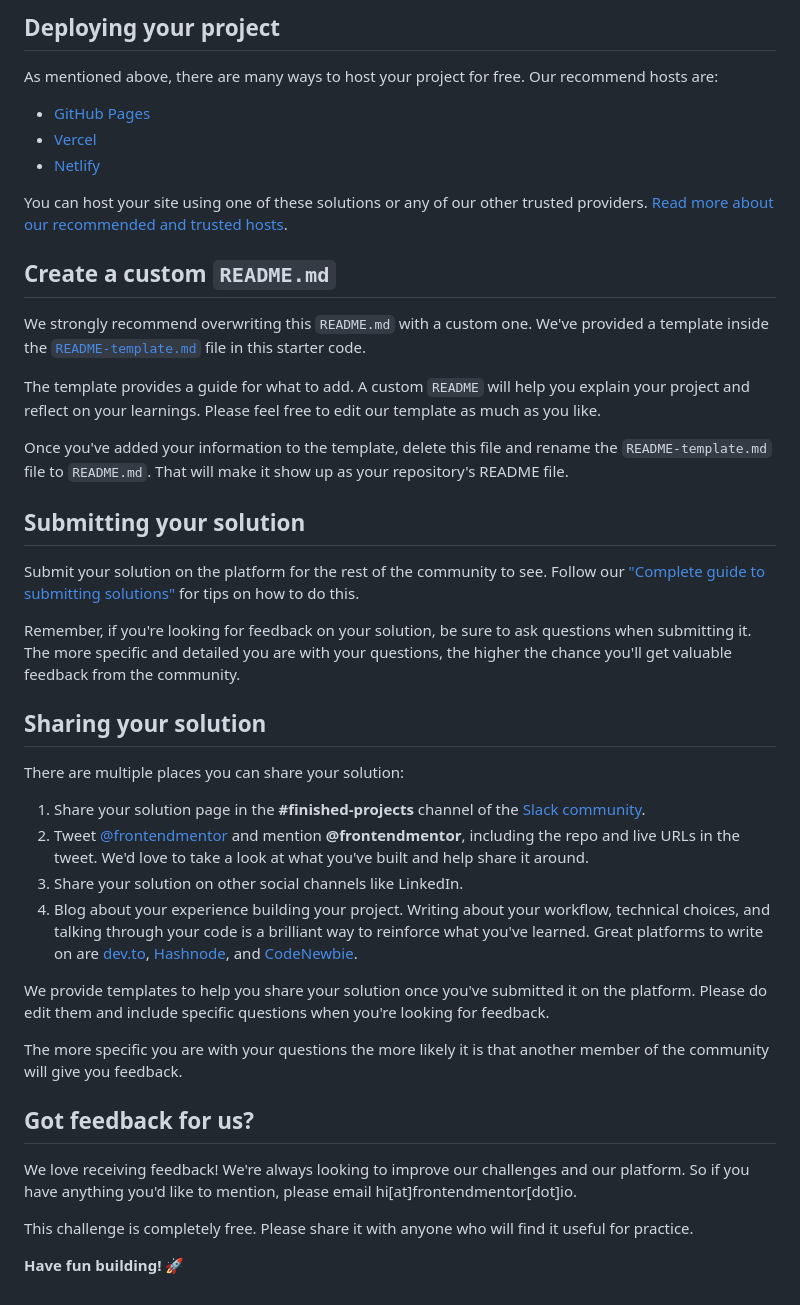
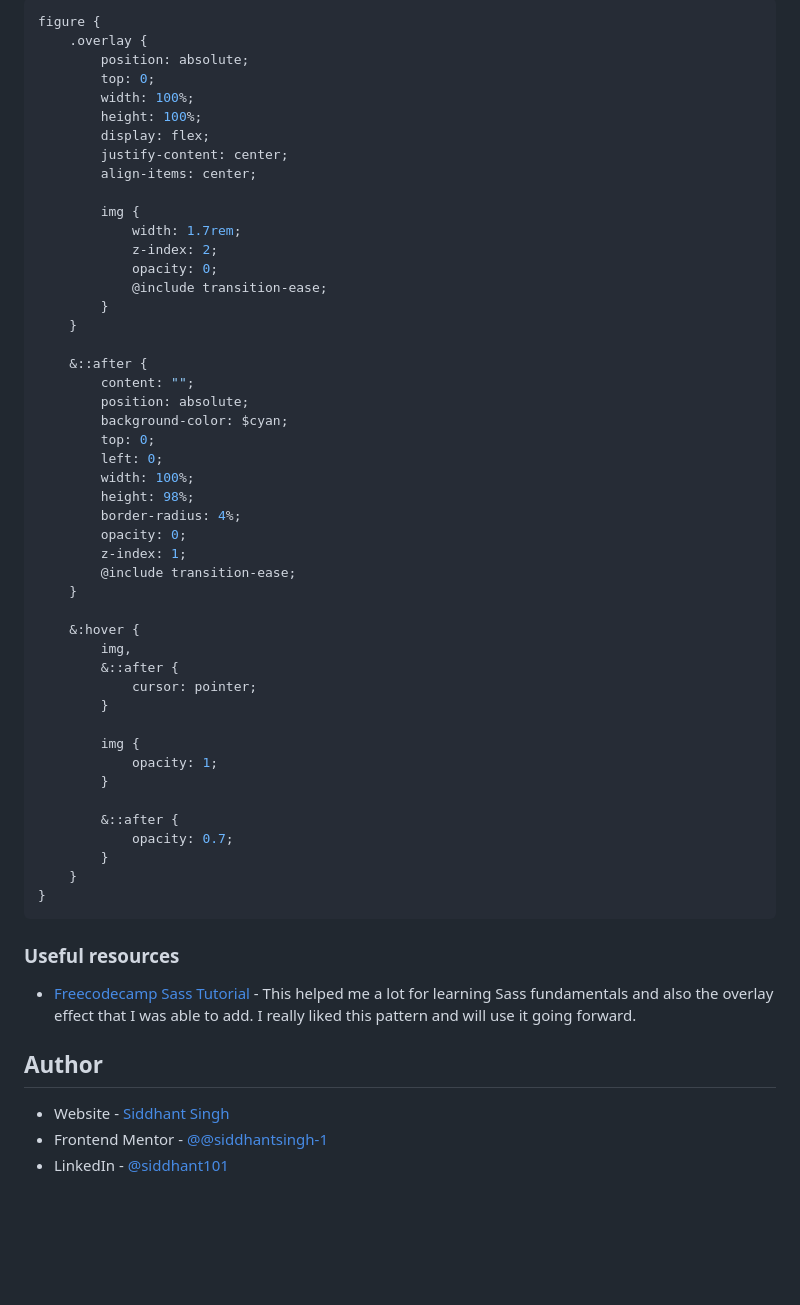
Before and after one commit to siddhantsingh-1/nft-preview-card-component, a Markdown page: README.md, the part around the change printed below. GitHub-like rendering; blank space fills up the shorter version.

````diff
--- a/README.md
+++ b/README.md
@@ -48,45 +60,60 @@ Feel free to use any workflow that you feel comfortable with. Below is a suggest
 
-## Deploying your project
+```css
+figure {
+	.overlay {
+		position: absolute;
+		top: 0;
+		width: 100%;
+		height: 100%;
+		display: flex;
+		justify-content: center;
+		align-items: center;
 
-As mentioned above, there are many ways to host your project for free. Our recommend hosts are:
+		img {
+			width: 1.7rem;
+			z-index: 2;
+			opacity: 0;
+			@include transition-ease;
+		}
+	}
 
-- [GitHub Pages](https://pages.github.com/)
-- [Vercel](https://vercel.com/)
-- [Netlify](https://www.netlify.com/)
+	&::after {
+		content: "";
+		position: absolute;
+		background-color: $cyan;
+		top: 0;
+		left: 0;
+		width: 100%;
+		height: 98%;
+		border-radius: 4%;
+		opacity: 0;
+		z-index: 1;
+		@include transition-ease;
+	}
 
-You can host your site using one of these solutions or any of our other trusted providers. [Read more about our recommended and trusted hosts](https://medium.com/frontend-mentor/frontend-mentor-trusted-hosting-providers-bf000dfebe).
+	&:hover {
+		img,
+		&::after {
+			cursor: pointer;
+		}
 
-## Create a custom `README.md`
+		img {
+			opacity: 1;
+		}
 
-We strongly recommend overwriting this `README.md` with a custom one. We've provided a template inside the [`README-template.md`](./README-template.md) file in this starter code.
+		&::after {
+			opacity: 0.7;
+		}
+	}
+}
+```
 
-The template provides a guide for what to add. A custom `README` will help you explain your project and reflect on your learnings. Please feel free to edit our template as much as you like.
+### Useful resources
 
-Once you've added your information to the template, delete this file and rename the `README-template.md` file to `README.md`. That will make it show up as your repository's README file.
+- [Freecodecamp Sass Tutorial](https://www.youtube.com/watch?v=_a5j7KoflTs&t=6075s) - This helped me a lot for learning Sass fundamentals and also the overlay effect that I was able to add. I really liked this pattern and will use it going forward.
 
-## Submitting your solution
+## Author
 
-Submit your solution on the platform for the rest of the community to see. Follow our ["Complete guide to submitting solutions"](https://medium.com/frontend-mentor/a-complete-guide-to-submitting-solutions-on-frontend-mentor-ac6384162248) for tips on how to do this.
-
-Remember, if you're looking for feedback on your solution, be sure to ask questions when submitting it. The more specific and detailed you are with your questions, the higher the chance you'll get valuable feedback from the community.
-
-## Sharing your solution
-
-There are multiple places you can share your solution:
-
-1. Share your solution page in the **#finished-projects** channel of the [Slack community](https://www.frontendmentor.io/slack).
-2. Tweet [@frontendmentor](https://twitter.com/frontendmentor) and mention **@frontendmentor**, including the repo and live URLs in the tweet. We'd love to take a look at what you've built and help share it around.
-3. Share your solution on other social channels like LinkedIn.
-4. Blog about your experience building your project. Writing about your workflow, technical choices, and talking through your code is a brilliant way to reinforce what you've learned. Great platforms to write on are [dev.to](https://dev.to/), [Hashnode](https://hashnode.com/), and [CodeNewbie](https://community.codenewbie.org/).
-
-We provide templates to help you share your solution once you've submitted it on the platform. Please do edit them and include specific questions when you're looking for feedback.
-
-The more specific you are with your questions the more likely it is that another member of the community will give you feedback.
-
-## Got feedback for us?
-
-We love receiving feedback! We're always looking to improve our challenges and our platform. So if you have anything you'd like to mention, please email hi[at]frontendmentor[dot]io.
-
-This challenge is completely free. Please share it with anyone who will find it useful for practice.
-
-**Have fun building!** 🚀
+- Website - [Siddhant Singh](https://www.github.com/siddhantsingh-1)
+- Frontend Mentor - [@@siddhantsingh-1](https://www.frontendmentor.io/profile/siddhantsingh-1)
+- LinkedIn - [@siddhant101](https://www.linkedin.com/in/siddhant101/)
````
Also changed, not shown: other parts of README.md (+39 -27 lines), README-template.md (deleted, +0 -111 lines), screenshot/solution-screenshot.png (added), 1 other file.
